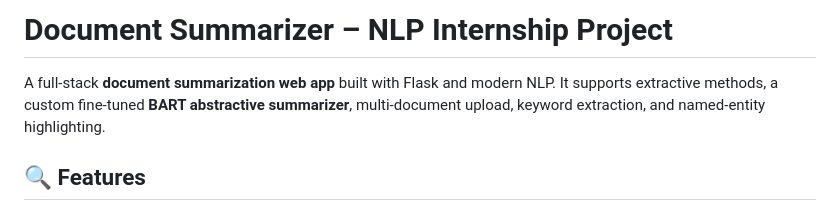
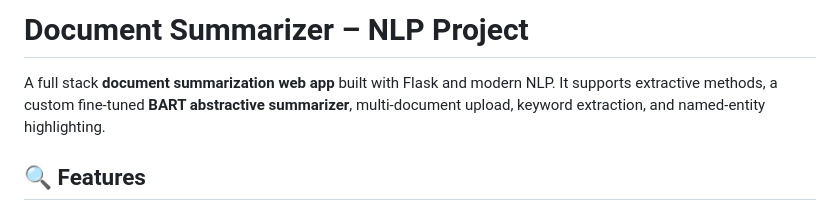
Before and after one commit to Shreshth-Ghub/NLP-Document-Summarizer, a Markdown page: README.md, the part around the change. Rendered like a GitHub page.

Commit message:
Fix project title formatting in README
Updated project title formatting in README.

```diff
--- a/README.md
+++ b/README.md
@@ -1,6 +1,6 @@
-# Document Summarizer – NLP Internship Project
+# Document Summarizer – NLP Project
 
-A full-stack **document summarization web app** built with Flask and modern NLP. It supports extractive methods, a custom fine-tuned **BART abstractive summarizer**, multi-document upload, keyword extraction, and named-entity highlighting.
+A full stack **document summarization web app** built with Flask and modern NLP. It supports extractive methods, a custom fine-tuned **BART abstractive summarizer**, multi-document upload, keyword extraction, and named-entity highlighting.
 
 ## 🔍 Features
 
```
